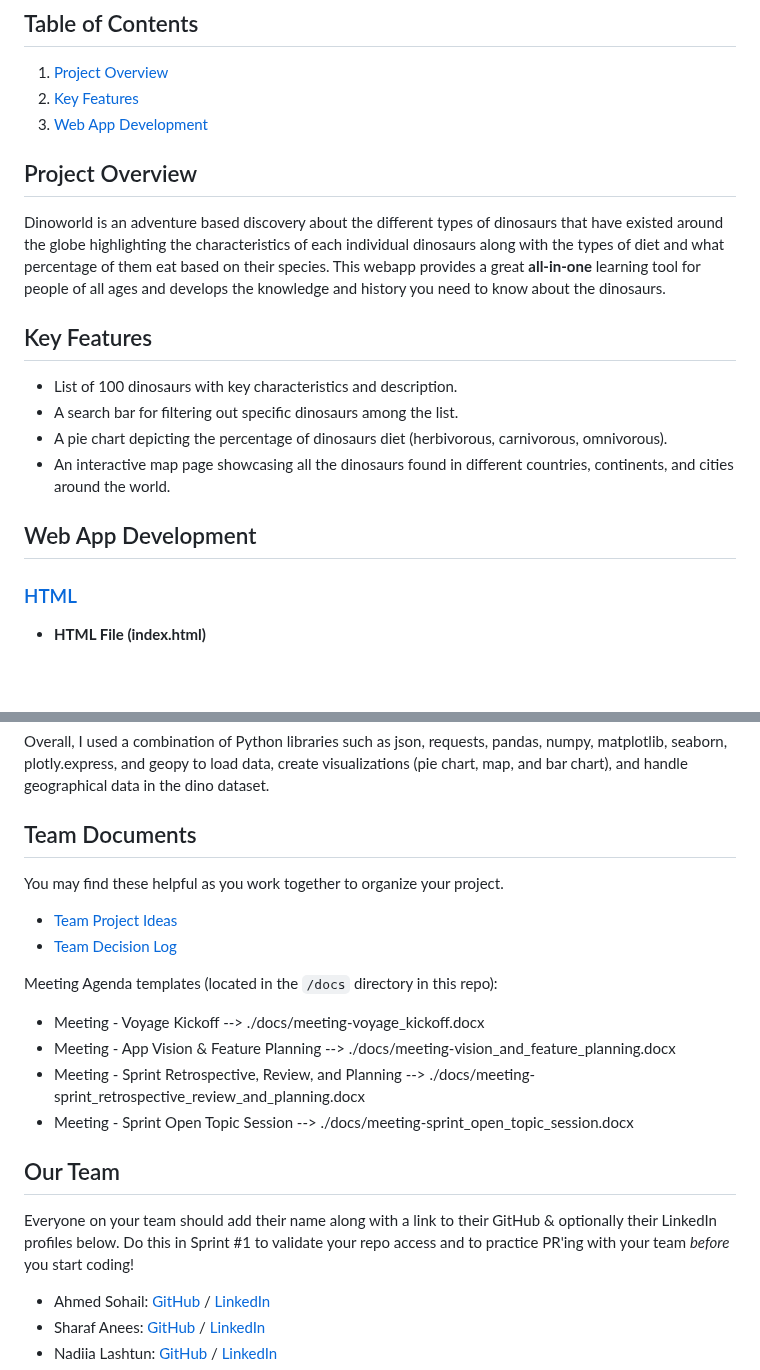
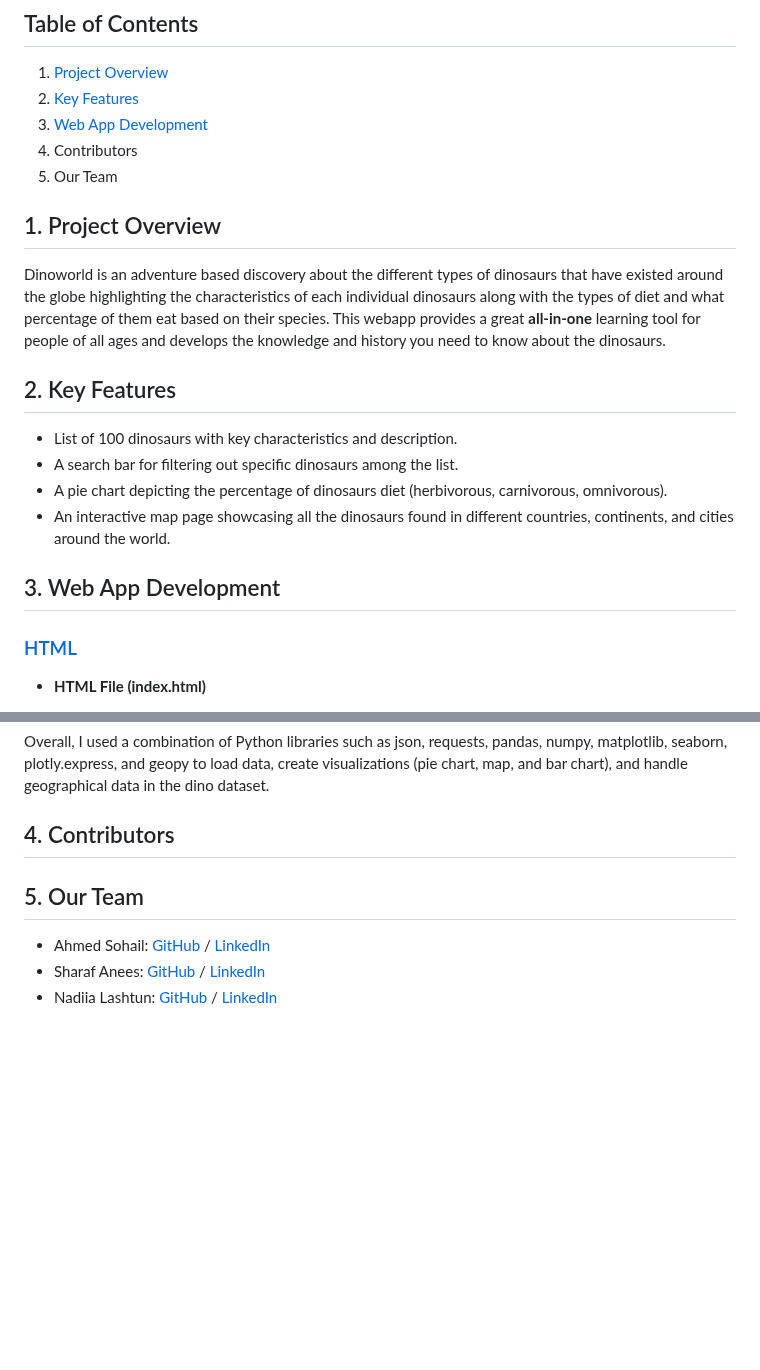
Before and after one commit to chingu-voyages/v48-tier1-team-02, a Markdown page: README.md, 2 parts joined by grey strips. Drawn GitHub-style; blank space fills up the shorter version.

```diff
--- a/README.md
+++ b/README.md
@@ -5,19 +5,21 @@
 1. [Project Overview](#project-overview)
 2. [Key Features](#key-features)
 3. [Web App Development](#web-app-development)
+4. Contributors
+5. Our Team
 
-## Project Overview
+## 1. Project Overview
 
 Dinoworld is an adventure based discovery about the different types of dinosaurs that have existed around the globe highlighting the characteristics of each individual dinosaurs along with the types of diet and what percentage of them eat based on their species. This webapp provides a great **all-in-one** learning tool for people of all ages and develops the knowledge and history you need to know about the dinosaurs.
 
-## Key Features
+## 2. Key Features
 
 * List of 100 dinosaurs with key characteristics and description.
 * A search bar for filtering out specific dinosaurs among the list.
 * A pie chart depicting the percentage of dinosaurs diet (herbivorous, carnivorous, omnivorous).
 * An interactive map page showcasing all the dinosaurs found in different countries, continents, and cities around the world.
 
-## Web App Development
+## 3. Web App Development
 
 ### [HTML](#html)
 
@@ -75,26 +77,11 @@ Each file contributes to different aspects of the webpage, collectively creating
 Overall, I used a combination of Python libraries such as json, requests, pandas, numpy, matplotlib, seaborn, plotly.express, and geopy to load data, create visualizations (pie chart, map, and bar chart), and handle geographical data in the dino dataset.
 
 
-## Team Documents
+## 4. Contributors
 
-You may find these helpful as you work together to organize your project.
 
-- [Team Project Ideas](./docs/team_project_ideas.md)
-- [Team Decision Log](./docs/team_decision_log.md)
 
-Meeting Agenda templates (located in the `/docs` directory in this repo):
-
-- Meeting - Voyage Kickoff --> ./docs/meeting-voyage_kickoff.docx
-- Meeting - App Vision & Feature Planning --> ./docs/meeting-vision_and_feature_planning.docx
-- Meeting - Sprint Retrospective, Review, and Planning --> ./docs/meeting-sprint_retrospective_review_and_planning.docx
-- Meeting - Sprint Open Topic Session --> ./docs/meeting-sprint_open_topic_session.docx
-
-## Our Team
-
-Everyone on your team should add their name along with a link to their GitHub
-& optionally their LinkedIn profiles below. Do this in Sprint #1 to validate
-your repo access and to practice PR'ing with your team *before* you start
-coding!
+## 5. Our Team
 
 - Ahmed Sohail: [GitHub](https://github.com/Ahmed-Sohail2000) / [LinkedIn](https://www.linkedin.com/in/ahmed-sohail/)
 - Sharaf Anees: [GitHub](https://github.com/sharafcs50) / [LinkedIn](https://www.linkedin.com/in/sharafrica/)
```
Also changed, not shown: other parts of README.md (+1 -1 lines).
